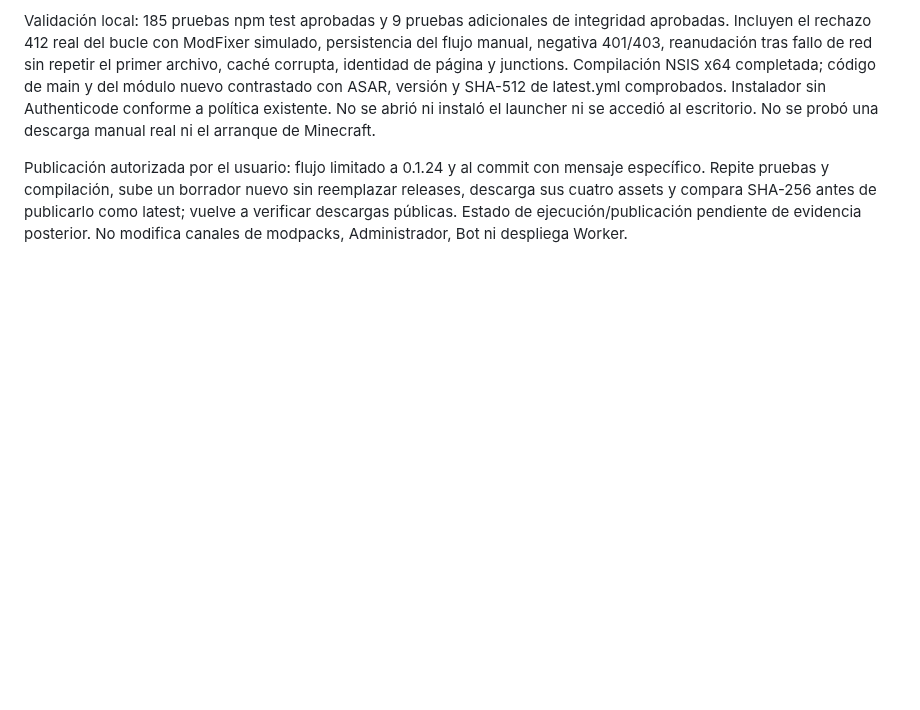
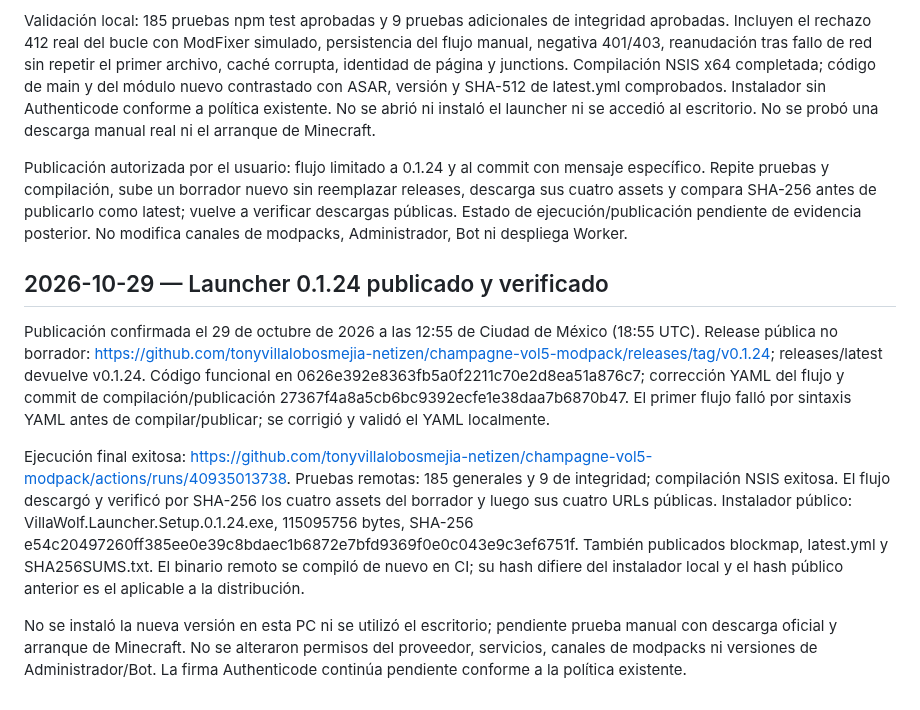
Before and after one commit to tonyvillalobosmejia-netizen/champagne-vol5-modpack, a Markdown page: launcher/ESTADO_DESARROLLO.md, the part around the change. Drawn GitHub-style; blank space fills up the shorter version.

Commit message:
docs: confirm Launcher 0.1.24 publication and verified assets

```diff
--- a/launcher/ESTADO_DESARROLLO.md
+++ b/launcher/ESTADO_DESARROLLO.md
@@ -992,3 +992,13 @@ Corrección: ante 412, usar la página oficial incluida únicamente si coinciden
 Validación local: 185 pruebas npm test aprobadas y 9 pruebas adicionales de integridad aprobadas. Incluyen el rechazo 412 real del bucle con ModFixer simulado, persistencia del flujo manual, negativa 401/403, reanudación tras fallo de red sin repetir el primer archivo, caché corrupta, identidad de página y junctions. Compilación NSIS x64 completada; código de main y del módulo nuevo contrastado con ASAR, versión y SHA-512 de latest.yml comprobados. Instalador sin Authenticode conforme a política existente. No se abrió ni instaló el launcher ni se accedió al escritorio. No se probó una descarga manual real ni el arranque de Minecraft.
 
 Publicación autorizada por el usuario: flujo limitado a 0.1.24 y al commit con mensaje específico. Repite pruebas y compilación, sube un borrador nuevo sin reemplazar releases, descarga sus cuatro assets y compara SHA-256 antes de publicarlo como latest; vuelve a verificar descargas públicas. Estado de ejecución/publicación pendiente de evidencia posterior. No modifica canales de modpacks, Administrador, Bot ni despliega Worker.
+
+
+
+## 2026-10-29 — Launcher 0.1.24 publicado y verificado
+
+Publicación confirmada el 29 de octubre de 2026 a las 12:55 de Ciudad de México (18:55 UTC). Release pública no borrador: https://github.com/tonyvillalobosmejia-netizen/champagne-vol5-modpack/releases/tag/v0.1.24; releases/latest devuelve v0.1.24. Código funcional en 0626e392e8363fb5a0f2211c70e2d8ea51a876c7; corrección YAML del flujo y commit de compilación/publicación 27367f4a8a5cb6bc9392ecfe1e38daa7b6870b47. El primer flujo falló por sintaxis YAML antes de compilar/publicar; se corrigió y validó el YAML localmente.
+
+Ejecución final exitosa: https://github.com/tonyvillalobosmejia-netizen/champagne-vol5-modpack/actions/runs/40935013738. Pruebas remotas: 185 generales y 9 de integridad; compilación NSIS exitosa. El flujo descargó y verificó por SHA-256 los cuatro assets del borrador y luego sus cuatro URLs públicas. Instalador público: VillaWolf.Launcher.Setup.0.1.24.exe, 115095756 bytes, SHA-256 e54c20497260ff385ee0e39c8bdaec1b6872e7bfd9369f0e0c043e9c3ef6751f. También publicados blockmap, latest.yml y SHA256SUMS.txt. El binario remoto se compiló de nuevo en CI; su hash difiere del instalador local y el hash público anterior es el aplicable a la distribución.
+
+No se instaló la nueva versión en esta PC ni se utilizó el escritorio; pendiente prueba manual con descarga oficial y arranque de Minecraft. No se alteraron permisos del proveedor, servicios, canales de modpacks ni versiones de Administrador/Bot. La firma Authenticode continúa pendiente conforme a la política existente.
```
